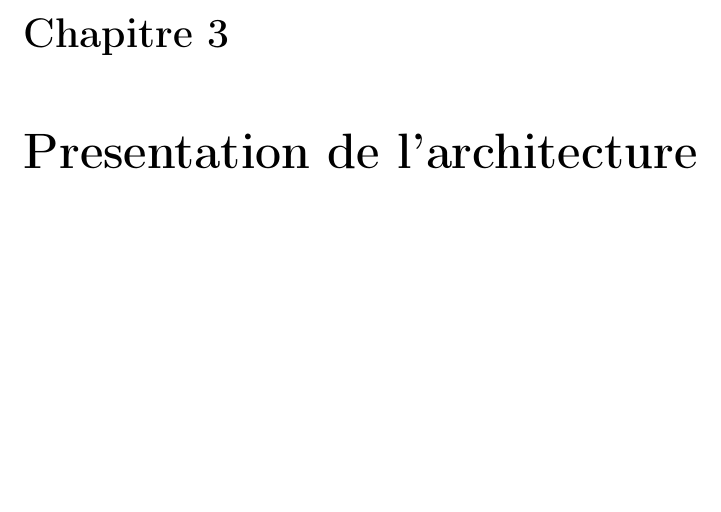
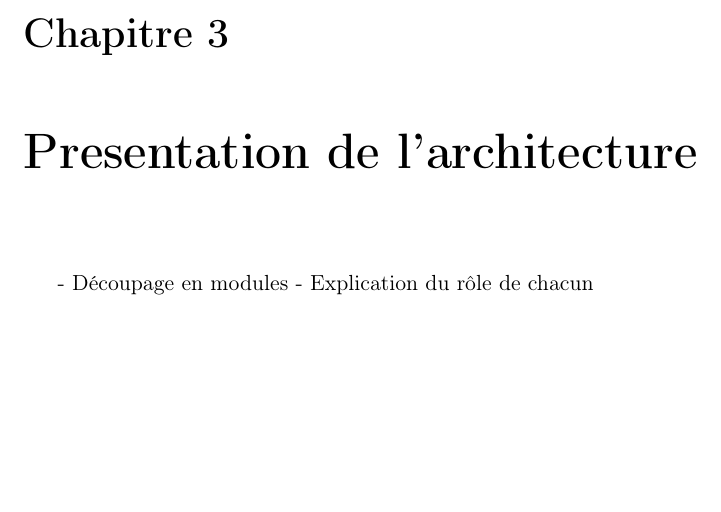
Before and after one commit to lleclech/PFA-Nethack-teamB, a LaTeX document (rapport/Z_Rapport_PFA.tex, which reads rapport/E_Presentation_Architecture.tex): part of page 7 of 15, cut so that both start at the same text. Compiled offline with pdfLaTeX.

Commit message:
Plan presentation architecture

```diff
--- a/rapport/E_Presentation_Architecture.tex
+++ b/rapport/E_Presentation_Architecture.tex
@@ -1 +1,3 @@
 \chapter{Presentation de l'architecture}
+	- Découpage en modules
+	- Explication du rôle de chacun
```
